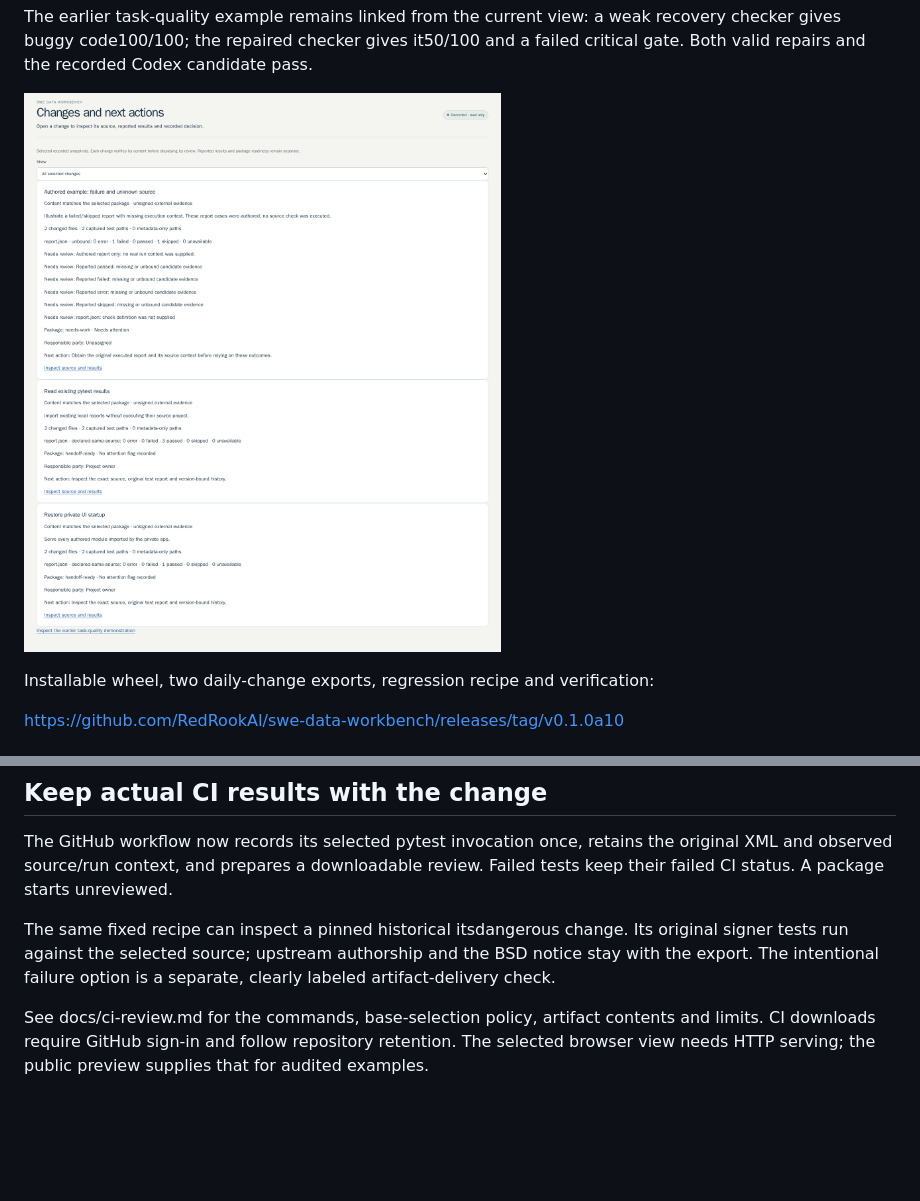
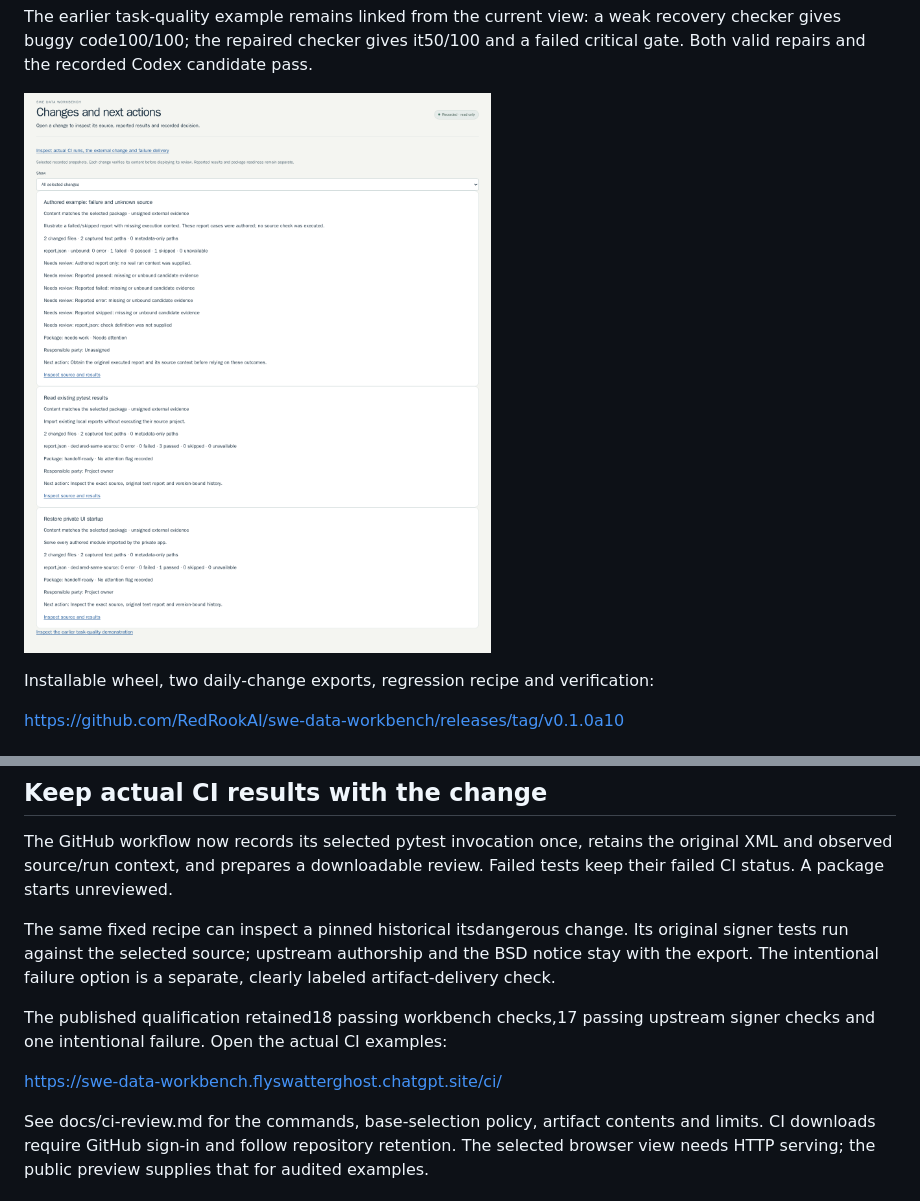
Before and after one commit to RedRookAI/swe-data-workbench, a Markdown page: README.md, 2 parts joined by grey strips. Rendered like a GitHub page; pictures changed too: docs/images/workbench.png; blank space fills up the shorter version.

Commit message:
Publish qualified CI evidence and external change gallery

```diff
--- a/README.md
+++ b/README.md
@@ -35,6 +35,10 @@ The generic command and version-bound review/export flow are documented in docs/
 The GitHub workflow now records its selected pytest invocation once, retains the original XML and observed source/run context, and prepares a downloadable review. Failed tests keep their failed CI status. A package starts unreviewed.
 
 The same fixed recipe can inspect a pinned historical itsdangerous change. Its original signer tests run against the selected source; upstream authorship and the BSD notice stay with the export. The intentional failure option is a separate, clearly labeled artifact-delivery check.
+
+The published qualification retained18 passing workbench checks,17 passing upstream signer checks and one intentional failure. Open the actual CI examples:
+
+https://swe-data-workbench.flyswatterghost.chatgpt.site/ci/
 
 See docs/ci-review.md for the commands, base-selection policy, artifact contents and limits. CI downloads require GitHub sign-in and follow repository retention. The selected browser view needs HTTP serving; the public preview supplies that for audited examples.
 
```
Also changed, not shown: docs/ci-review.md (+2 -0 lines), docs/verification.md (+22 -4 lines), 2 other files.
